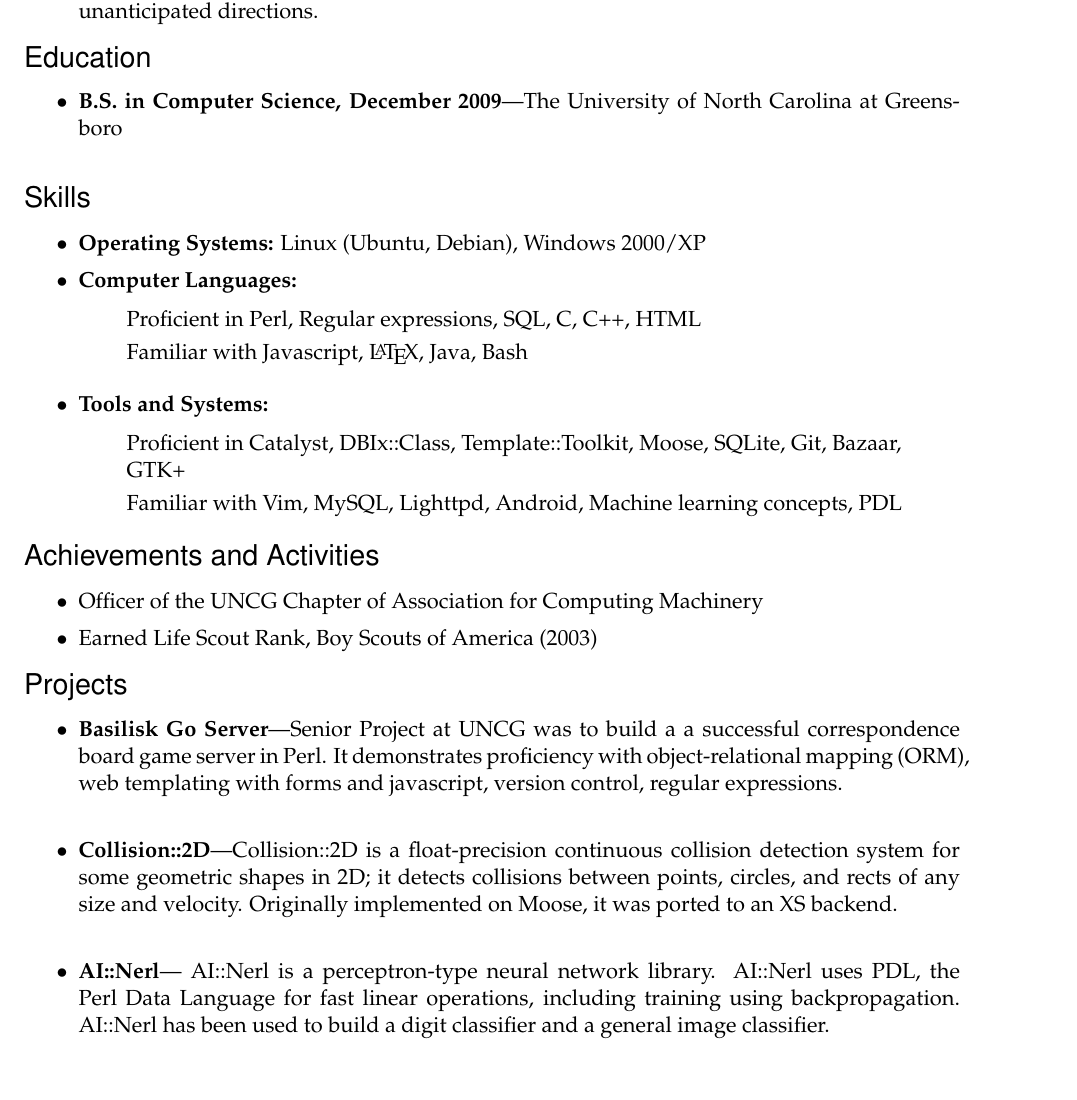
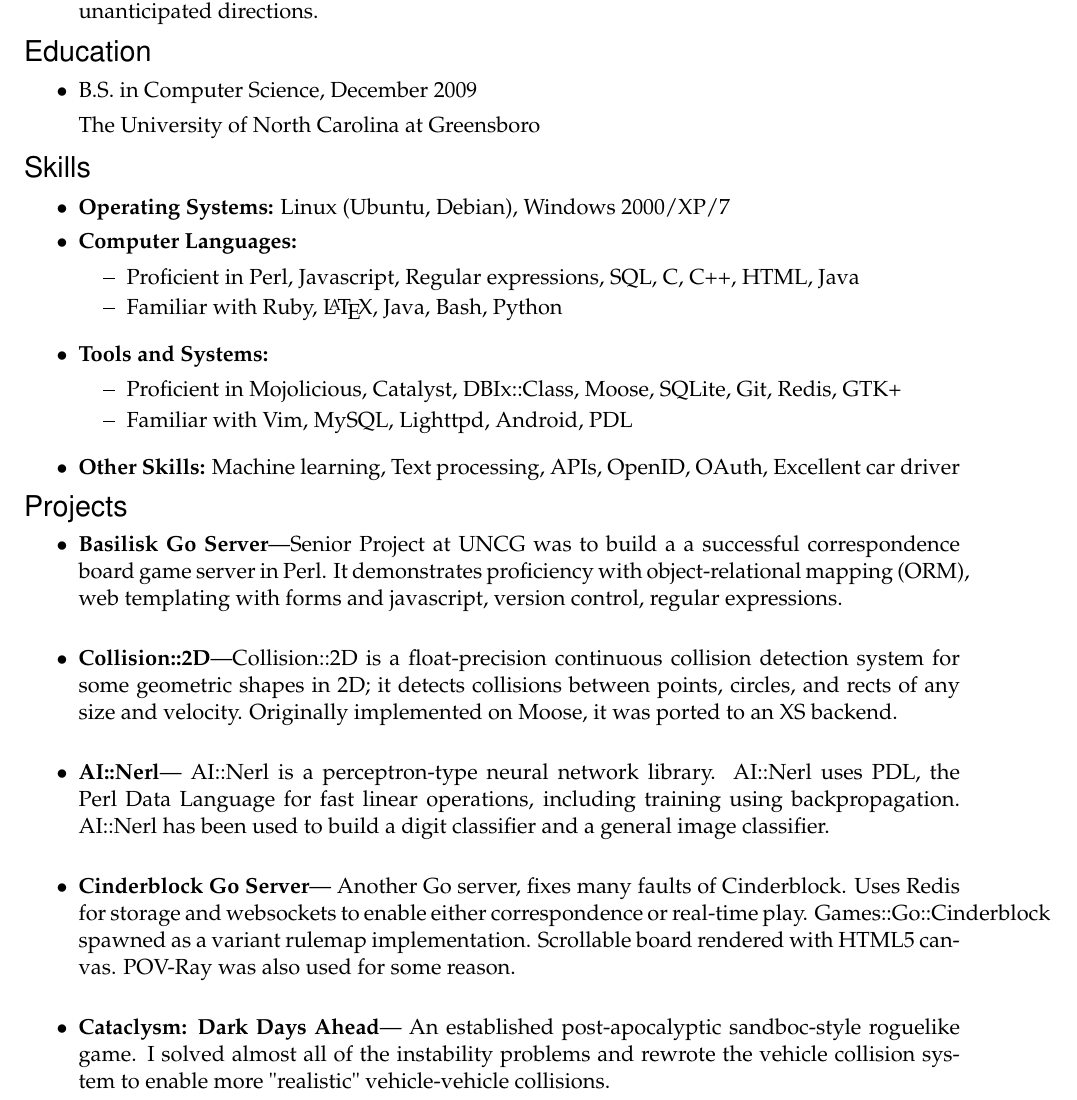
Before and after one commit to zpmorgan/resume, a LaTeX CV (resume.tex): part of the page, cut so that both start at the same text. The pictures show the PDF file resume.pdf that the author committed with the source.

Commit message:
resume fixed. no more stupid latex itemization errors.

```diff
--- a/resume.tex
+++ b/resume.tex
@@ -124,34 +121,35 @@
 %%%%%%%%%%%%%%%%%%%%%%%%
 \begin{ressection}{Skills}
 
-	\resitem{\textbf{Operating Systems:} Linux (Ubuntu, Debian), Windows 2000/XP}
+	\resitem{\textbf{Operating Systems:} Linux (Ubuntu, Debian), Windows 2000/XP/7}
 
 	\begin{reslist}{Computer Languages:}
 
-		\ressubitem{Proficient in Perl, Regular expressions, SQL, C, C++, HTML}
+		\ressubitem{Proficient in Perl, Javascript, Regular expressions, SQL, C, C++, HTML, Java}
 
-		\ressubitem{Familiar with Javascript, \LaTeX, Java, Bash}
+		\ressubitem{Familiar with Ruby, \LaTeX, Java, Bash, Python}
 
 	\end{reslist}
 
 	\begin{reslist}{Tools and Systems:}
 
-		\ressubitem{Proficient in Catalyst, DBIx::Class, Template::Toolkit, Moose, SQLite, Git, Bazaar, GTK+}
+		\ressubitem{Proficient in Mojolicious, Catalyst, DBIx::Class, Moose, SQLite, Git, Redis, GTK+}
 
-      \ressubitem{Familiar with Vim, MySQL, Lighttpd, Android, Machine learning concepts, PDL}
+    \ressubitem{Familiar with Vim, MySQL, Lighttpd, Android, PDL}
 
 	\end{reslist}
 
+  \resitem{\textbf{Other Skills:}
+    Machine learning, Text processing, APIs, OpenID, OAuth, Excellent car driver}
 
 \end{ressection}
 
 
 %%%%%%%%%%%%%%%%%%%%%%%%
-\begin{ressection}{Achievements and Activities}
+%\begin{ressection}{Achievements and Activities}
 
-	\resitem{Officer of the UNCG Chapter of Association for Computing Machinery}
+%	\resitem{Officer of the UNCG Chapter of Association for Computing Machinery}
 
-	\resitem{Earned Life Scout Rank, Boy Scouts of America (2003)}
+%	\resitem{Earned Life Scout Rank, Boy Scouts of America (2003)}
 
 
-\end{ressection}
@@ -164,21 +168,27 @@
          board game server in Perl. It demonstrates proficiency with object-relational mapping (ORM),
-         web templating with forms and javascript, version control, regular expressions.}{}
+         web templating with forms and javascript, version control, regular expressions.}
 	%%%	\ressubitem{Server is at http://www.basiliskgo.com}
 	%%%	\ressubitem{Source with revision history is at http://github.com/zpmorgan/basilisk}
-	\end{ressubsec}
-	\begin{ressubsec}{Collision::2D}{Collision::2D is a float-precision continuous collision detection
+	\resproj{Collision::2D}{Collision::2D is a float-precision continuous collision detection
       system for some geometric shapes in 2D; it detects collisions between
       points, circles, and rects of any size and velocity.
-      Originally implemented on Moose, it was ported to an XS backend.}{}
-	\end{ressubsec}
-	\begin{ressubsec}{AI::Nerl}{
+      Originally implemented on Moose, it was ported to an XS backend.}
+	\resproj{AI::Nerl}{
       AI::Nerl is a perceptron-type neural network library. AI::Nerl uses PDL, the Perl Data
       Language for fast linear operations, including training using backpropagation.
       AI::Nerl has been used to build a digit classifier and a general image classifier.
-      }{}
-	\end{ressubsec}
-
+      }
+	\resproj{Cinderblock Go Server}{
+      Another Go server, fixes many faults of Cinderblock. Uses Redis for storage and websockets
+      to enable either correspondence or real-time play. Games::Go::Cinderblock spawned as a
+      variant rulemap implementation. Scrollable board rendered with HTML5 canvas.
+      POV-Ray was also used for some reason.
+      }
+	\resproj{Cataclysm: Dark Days Ahead}{
+      An established post-apocalyptic sandboc-style roguelike game. I solved almost all of the
+      instability problems and rewrote the vehicle collision system to enable more "realistic"
+      vehicle-vehicle collisions.
+      }
 \end{ressection}
 
-
 \end{document}
```
Also changed, not shown: resume.pdf, resume.tex (15 more changed lines).
